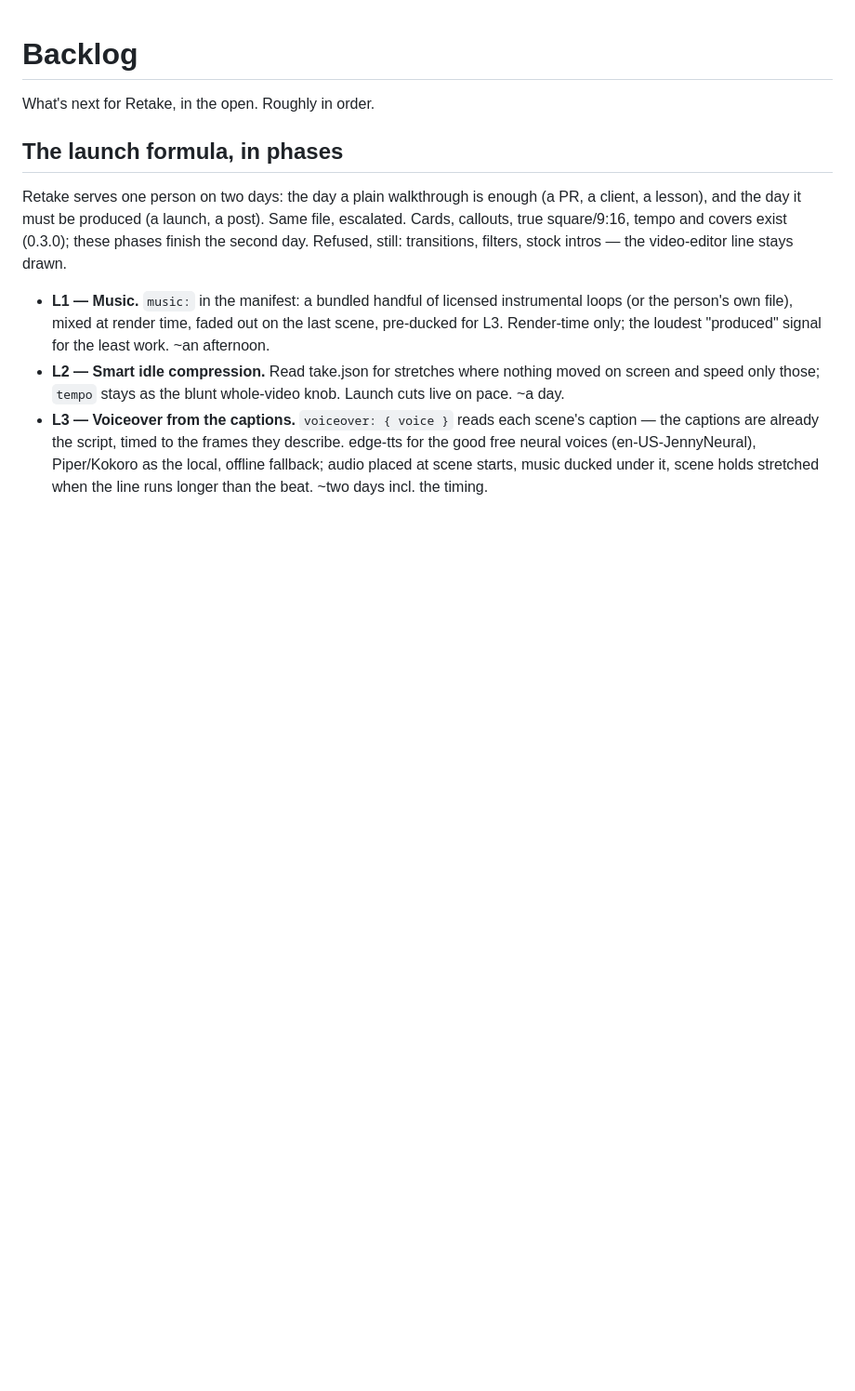
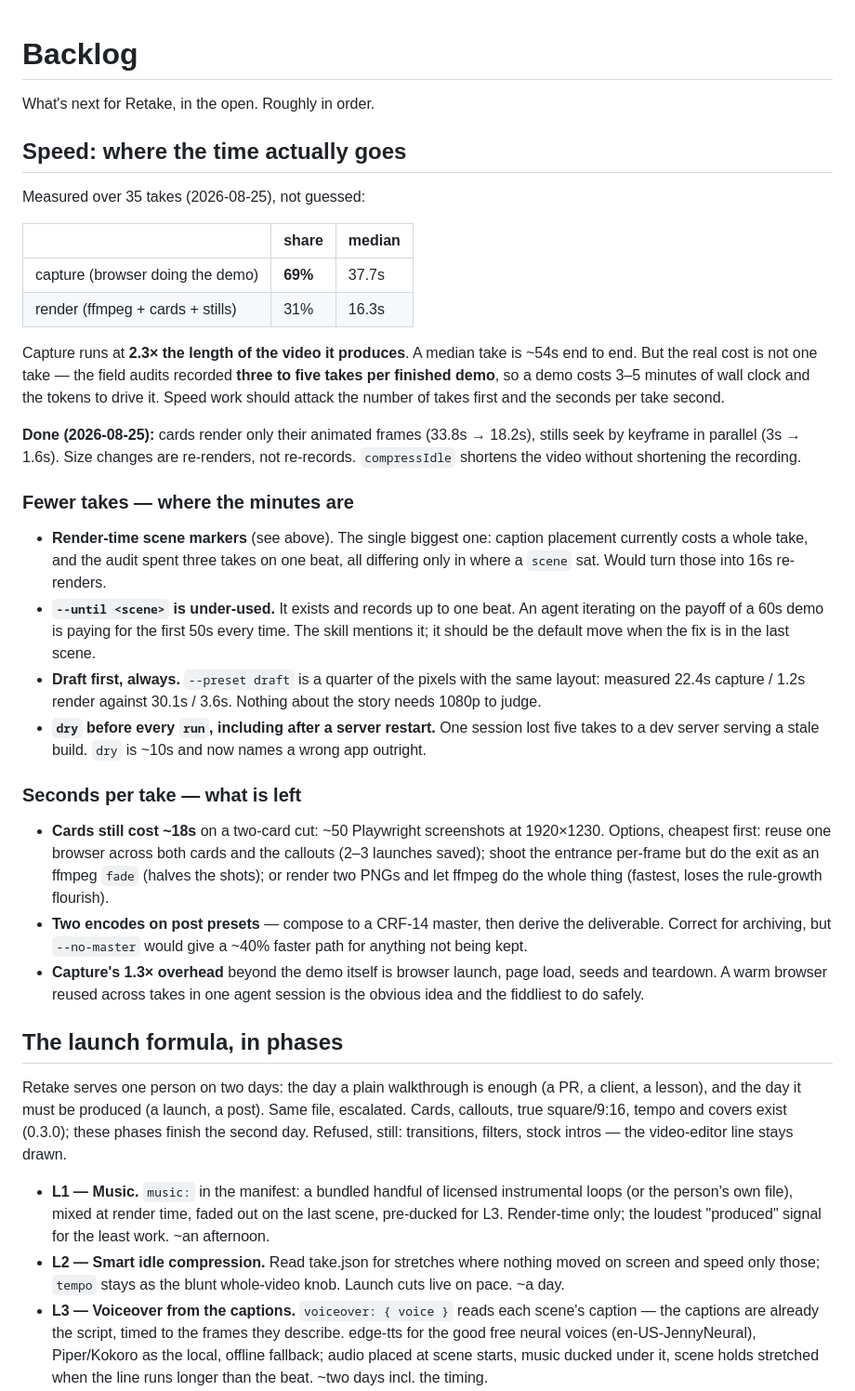
Before and after one commit to glebbogachev00/retake, a Markdown page: BACKLOG.md, the part around the change. Shown at 93% size. Drawn GitHub-style; blank space fills up the shorter version.

Commit message:
A measured speed plan, and the iteration rules an agent should follow
The numbers first: capture is 69% of wall clock, render 31%, and capture
runs at 2.3x the length of the video. But a demo costs three to five
TAKES in the field, so the number of takes is the thing worth attacking.

BACKLOG gets the measurements and the remaining options, cheapest first.
The skill gets the five rules that spend fewer of them: draft everything,
--until for one beat, never re-record for a size or format, dry before
every run including after a restart, and fix the whole failure list in one
pass rather than one item per round.

Co-Authored-By: Claude Opus 5 <noreply@anthropic.com>

```diff
--- a/BACKLOG.md
+++ b/BACKLOG.md
@@ -1,6 +1,57 @@
 # Backlog
 
 What's next for Retake, in the open. Roughly in order.
+
+## Speed: where the time actually goes
+
+Measured over 35 takes (2026-08-25), not guessed:
+
+| | share | median |
+|---|---|---|
+| capture (browser doing the demo) | **69%** | 37.7s |
+| render (ffmpeg + cards + stills) | 31% | 16.3s |
+
+Capture runs at **2.3× the length of the video it produces**. A median take
+is ~54s end to end. But the real cost is not one take — the field audits
+recorded **three to five takes per finished demo**, so a demo costs 3–5
+minutes of wall clock and the tokens to drive it. Speed work should attack
+the number of takes first and the seconds per take second.
+
+**Done (2026-08-25):** cards render only their animated frames (33.8s →
+18.2s), stills seek by keyframe in parallel (3s → 1.6s). Size changes are
+re-renders, not re-records. `compressIdle` shortens the video without
+shortening the recording.
+
+### Fewer takes — where the minutes are
+
+- **Render-time scene markers** (see above). The single biggest one: caption
+  placement currently costs a whole take, and the audit spent three takes
+  on one beat, all differing only in where a `scene` sat. Would turn those
+  into 16s re-renders.
+- **`--until <scene>` is under-used.** It exists and records up to one beat.
+  An agent iterating on the payoff of a 60s demo is paying for the first 50s
+  every time. The skill mentions it; it should be the default move when the
+  fix is in the last scene.
+- **Draft first, always.** `--preset draft` is a quarter of the pixels with
+  the same layout: measured 22.4s capture / 1.2s render against 30.1s / 3.6s.
+  Nothing about the story needs 1080p to judge.
+- **`dry` before every `run`, including after a server restart.** One
+  session lost five takes to a dev server serving a stale build. `dry` is
+  ~10s and now names a wrong app outright.
+
+### Seconds per take — what is left
+
+- **Cards still cost ~18s** on a two-card cut: ~50 Playwright screenshots at
+  1920×1230. Options, cheapest first: reuse one browser across both cards
+  and the callouts (2–3 launches saved); shoot the entrance per-frame but do
+  the exit as an ffmpeg `fade` (halves the shots); or render two PNGs and let
+  ffmpeg do the whole thing (fastest, loses the rule-growth flourish).
+- **Two encodes on post presets** — compose to a CRF-14 master, then derive
+  the deliverable. Correct for archiving, but `--no-master` would give a
+  ~40% faster path for anything not being kept.
+- **Capture's 1.3× overhead** beyond the demo itself is browser launch, page
+  load, seeds and teardown. A warm browser reused across takes in one agent
+  session is the obvious idea and the fiddliest to do safely.
 
 ## The launch formula, in phases
 
```
Also changed, not shown: skill/SKILL.md (+20 -0 lines).
